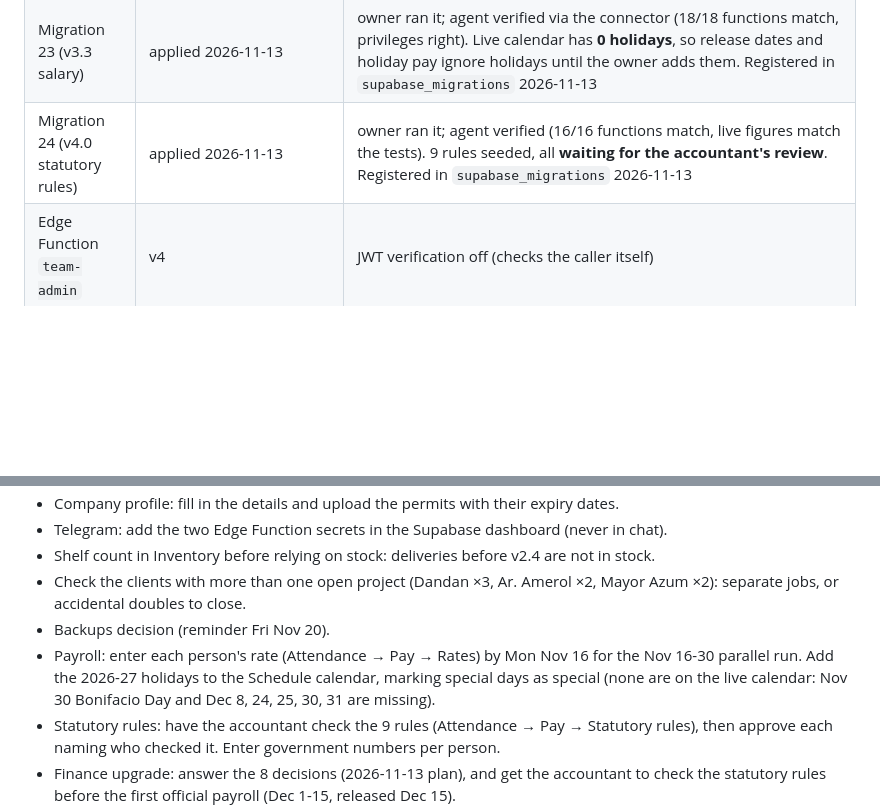
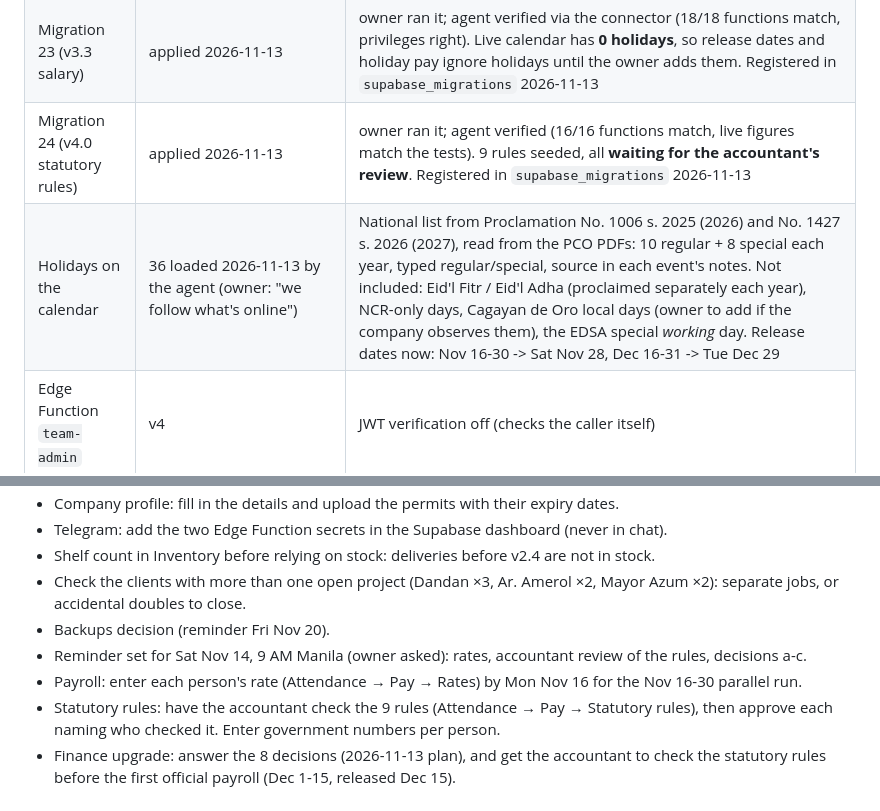
Before and after one commit to bernadosjason-dev/ritehome-tracker, a Markdown page: MEMORY.md, 2 parts joined by grey strips. GitHub-like rendering; blank space fills up the shorter version.

Commit message:
MEMORY.md: 2026-27 national holidays loaded from the official proclamations; reminder set
Co-Authored-By: Claude Opus 5.5 <noreply@anthropic.com>
Claude-Session: https://claude.ai/code/session_01CyZUonDt6bgnZFi1dU8zxX

```diff
--- a/MEMORY.md
+++ b/MEMORY.md
@@ -47,6 +47,7 @@ Supabase project and its commit is deployed to Vercel; until then it says "pendi
 | Supabase project | `laxavfldivkhufeubgmb` | migrations 01–24 applied (18–24 by the owner in the SQL Editor). **Verified 2026-11-13 by the agent through the Supabase connector:** all 155 public functions match a local load of 01–24 (comment- and whitespace-normalised: none differ, none missing, none extra); rolled-back smoke test 25/25 (admin calls work; anon refused for dashboard, company, approvals, salaries, pay, statutory); company-files bucket and its two policies exactly as expected; 18–24 registered in `supabase_migrations.schema_migrations` (24 rows) |
 | Migration 23 (v3.3 salary) | applied 2026-11-13 | owner ran it; agent verified via the connector (18/18 functions match, privileges right). Live calendar has **0 holidays**, so release dates and holiday pay ignore holidays until the owner adds them. Registered in `supabase_migrations` 2026-11-13 |
 | Migration 24 (v4.0 statutory rules) | applied 2026-11-13 | owner ran it; agent verified (16/16 functions match, live figures match the tests). 9 rules seeded, all **waiting for the accountant's review**. Registered in `supabase_migrations` 2026-11-13 |
+| Holidays on the calendar | 36 loaded 2026-11-13 by the agent (owner: "we follow what's online") | National list from Proclamation No. 1006 s. 2025 (2026) and No. 1427 s. 2026 (2027), read from the PCO PDFs: 10 regular + 8 special each year, typed regular/special, source in each event's notes. Not included: Eid'l Fitr / Eid'l Adha (proclaimed separately each year), NCR-only days, Cagayan de Oro local days (owner to add if the company observes them), the EDSA special *working* day. Release dates now: Nov 16-30 -> Sat Nov 28, Dec 16-31 -> Tue Dec 29 |
 | Edge Function `team-admin` | v4 | JWT verification off (checks the caller itself) |
 | Edge Function `notify-telegram` | v1 | needs `TELEGRAM_BOT_TOKEN` and `TELEGRAM_CHAT_ID` secrets (owner sets them) |
 | Vercel `ritehome-portal` | commit `012b3bc` (v3.2), live 2026-11-13 (owner confirmed "live") | portal.ritehomemodular.com. **2026-11-13: the owner connected the project to GitHub (bernadosjason-dev/ritehome-tracker) and set Production Branch Tracking to `claude/portal-supabase`**: every push to that branch deploys to production by itself (before this the project had no Git link and only connector-made deployments existed). `main` still holds the Oct 18 Apps Script code: never point production at it |
@@ -62,9 +63,9 @@ Supabase project and its commit is deployed to Vercel; until then it says "pendi
 - Check the clients with more than one open project (Dandan ×3, Ar. Amerol ×2, Mayor Azum ×2):
   separate jobs, or accidental doubles to close.
 - Backups decision (reminder Fri Nov 20).
+- Reminder set for Sat Nov 14, 9 AM Manila (owner asked): rates, accountant review of the rules, decisions a-c.
 - Payroll: enter each person's rate (Attendance → Pay → Rates) by Mon Nov 16 for the Nov 16-30
-  parallel run. Add the 2026-27 holidays to the Schedule calendar, marking special days as special
-  (none are on the live calendar: Nov 30 Bonifacio Day and Dec 8, 24, 25, 30, 31 are missing).
+  parallel run.
 - Statutory rules: have the accountant check the 9 rules (Attendance → Pay → Statutory rules), then approve each
   naming who checked it. Enter government numbers per person.
 - Finance upgrade: answer the 8 decisions (2026-11-13 plan), and get the accountant to check the
```
